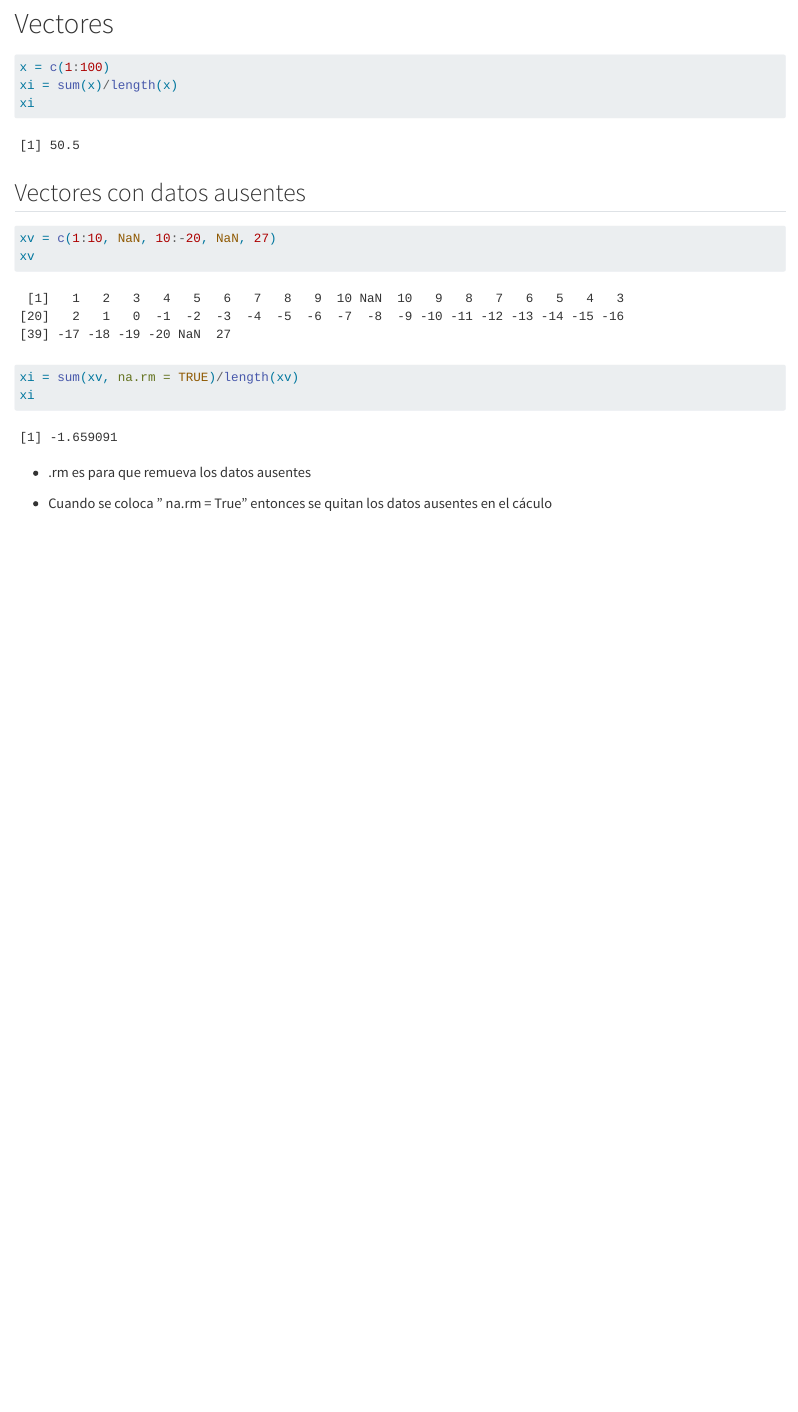
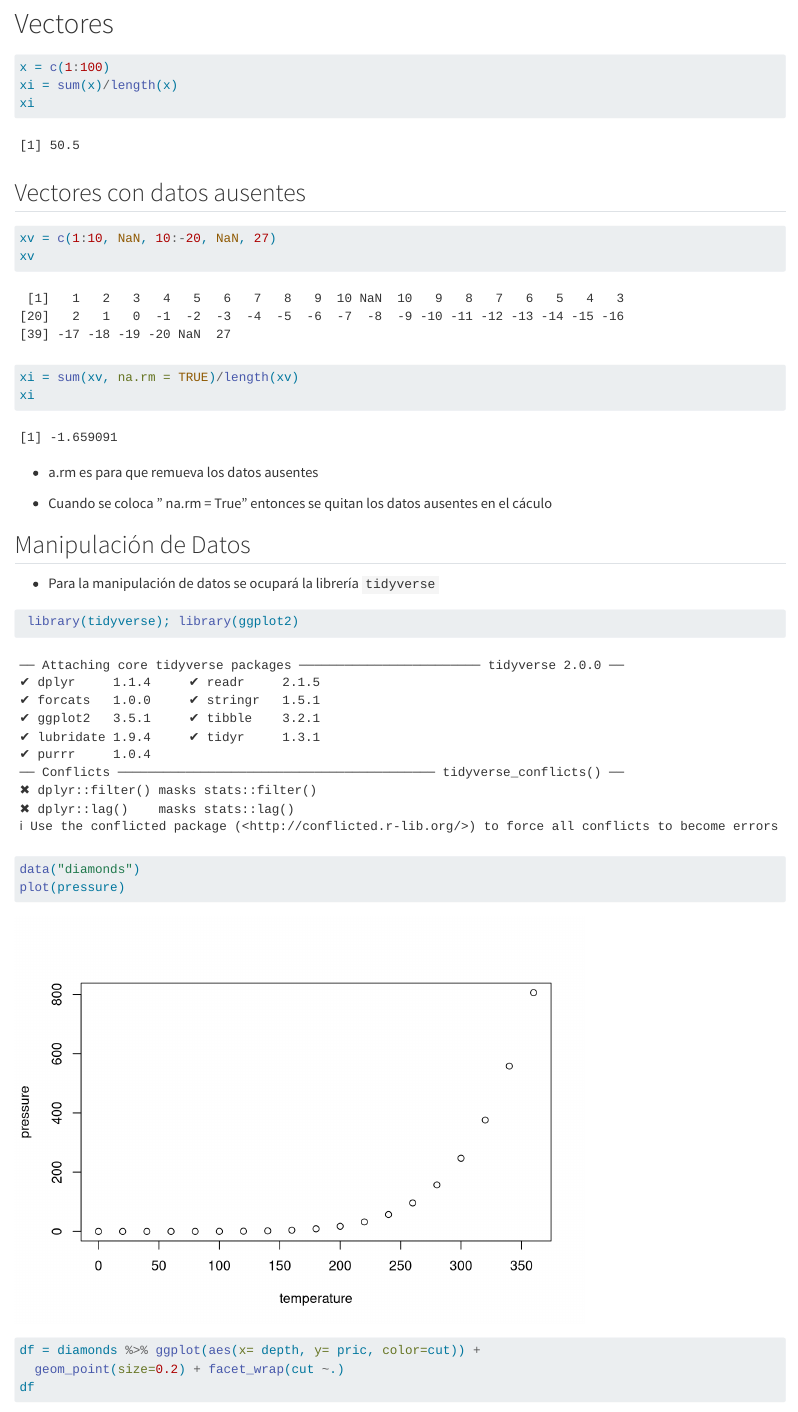
Before and after one commit to SanchezAnderson31/r4gbi, a Quarto document (Intro_R.qmd): the page in a window 1100 px wide, from 260 px down. Rendered offline with R 4.5, knitr and Pandoc in place of Quarto, with nearby package versions; some code elsewhere in the file could not run offline.

````diff
--- a/Intro_R.qmd
+++ b/Intro_R.qmd
@@ -23,13 +23,25 @@
 
 ## Vectores con datos ausentes
 
-```{r Vector datos ausentes}
+```{r Vector_datos_ausente}
 xv = c(1:10, NaN, 10:-20, NaN, 27)
 xv
 xi = sum(xv, na.rm = TRUE)/length(xv)
 xi
 ```
 
--   .rm es para que remueva los datos ausentes
+-   a.rm es para que remueva los datos ausentes
 
 -   Cuando se coloca " na.rm = True" entonces se quitan los datos ausentes en el cáculo
+
+## Manipulación de Datos
+
+-   Para la manipulación de datos se ocupará la librería `tidyverse`
+
+```{r tidy}
+ library(tidyverse); library(ggplot2)
+data("diamonds")
+plot(pressure)
+df = diamonds %>% ggplot(aes(x= depth, y= pric, color=cut)) +
+  geom_point(size=0.2) + facet_wrap(cut ~.)
+df
````
Also changed, not shown: diamonds.png (added), Intro_R.qmd (5 more changed lines).
